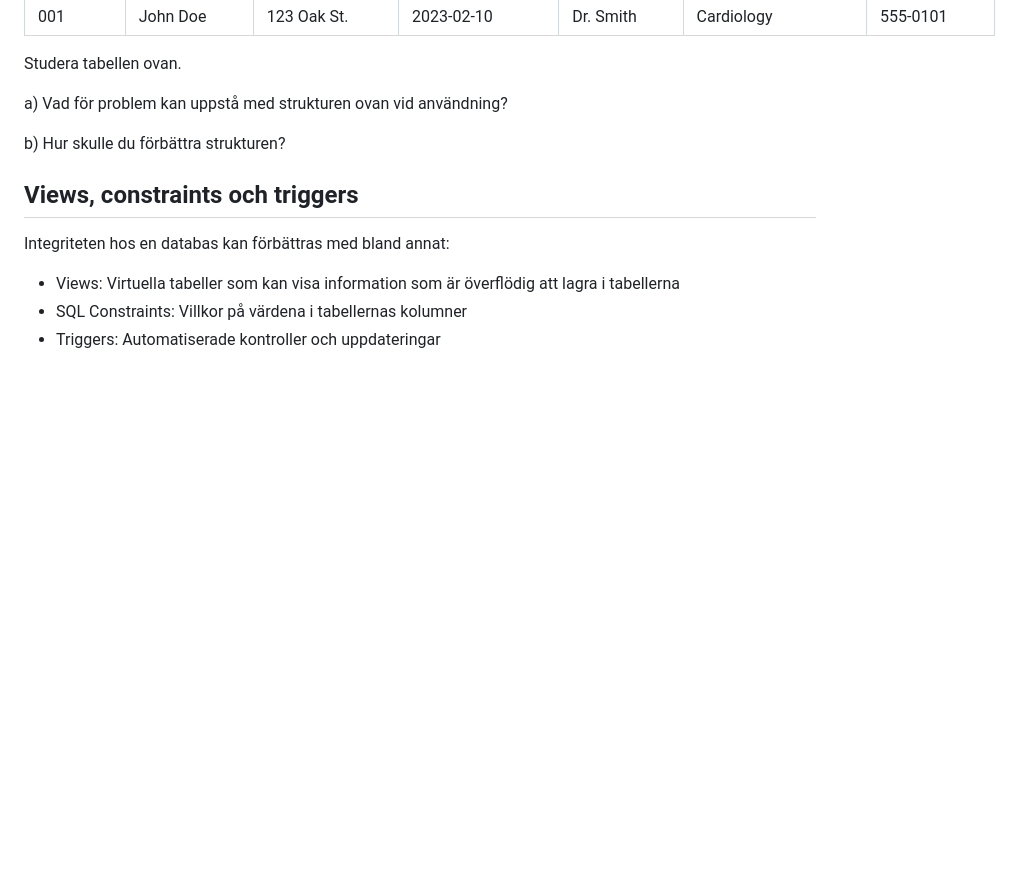
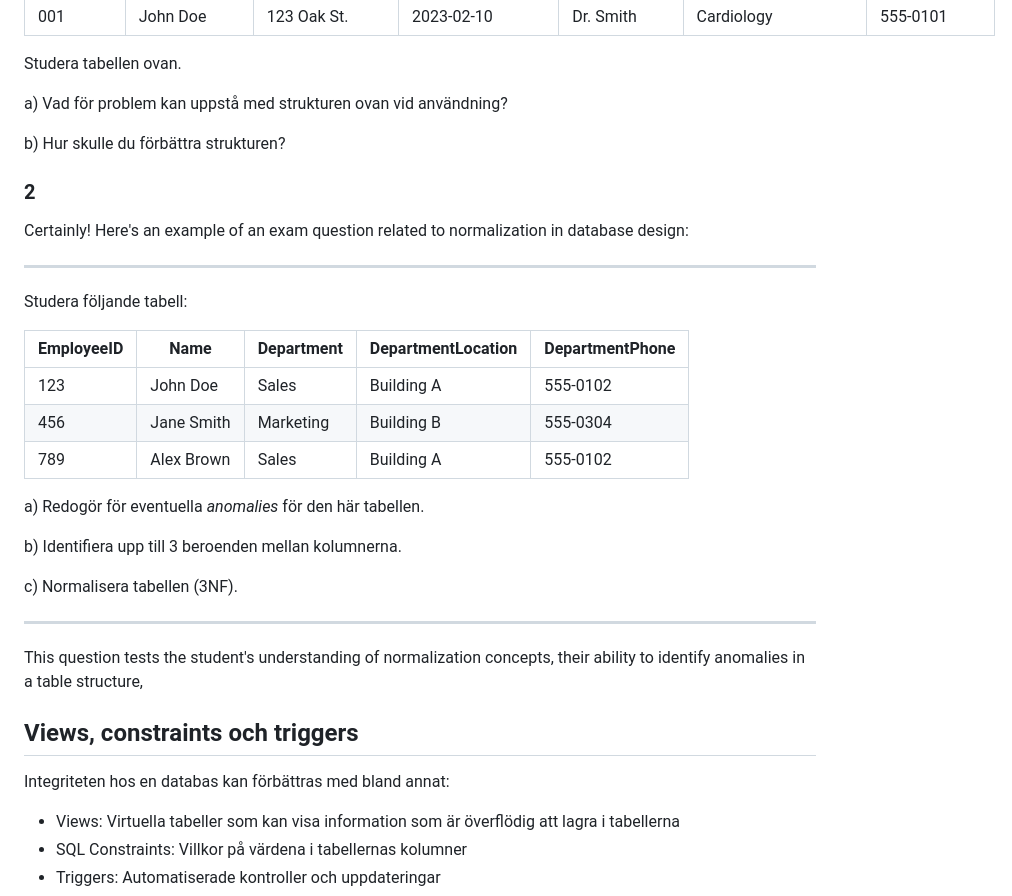
Before and after one commit to kristiannilsson/sql-course, a Markdown page: trial_exam_questions.md, the part around the change printed below. GitHub-like rendering; blank space fills up the shorter version.

```diff
--- a/trial_exam_questions.md
+++ b/trial_exam_questions.md
@@ -119,6 +119,31 @@ a) Vad för problem kan uppstå med strukturen ovan vid användning?
 
 b) Hur skulle du förbättra strukturen?
 
+### 2
+Certainly! Here's an example of an exam question related to normalization in database design:
+
+---
+
+
+Studera följande tabell:
+
+| EmployeeID | Name        | Department   | DepartmentLocation | DepartmentPhone |
+|------------|-------------|--------------|--------------------|-----------------|
+| 123        | John Doe    | Sales        | Building A        | 555-0102        |
+| 456        | Jane Smith  | Marketing    | Building B        | 555-0304        |
+| 789        | Alex Brown  | Sales        | Building A        | 555-0102        |
+
+
+a) Redogör för eventuella _anomalies_ för den här tabellen.
+
+b) Identifiera upp till 3 beroenden mellan kolumnerna.
+
+c) Normalisera tabellen (3NF).
+
+---
+
+This question tests the student's understanding of normalization concepts, their ability to identify anomalies in a table structure,
+
 ## Views, constraints och triggers
 Integriteten hos en databas kan förbättras med bland annat:
 - Views: Virtuella tabeller som kan visa information som är överflödig att lagra i tabellerna
```
Also changed, not shown: other parts of trial_exam_questions.md (+27 -2 lines), trial_exam_questions_solutions.md (+150 -9 lines).
